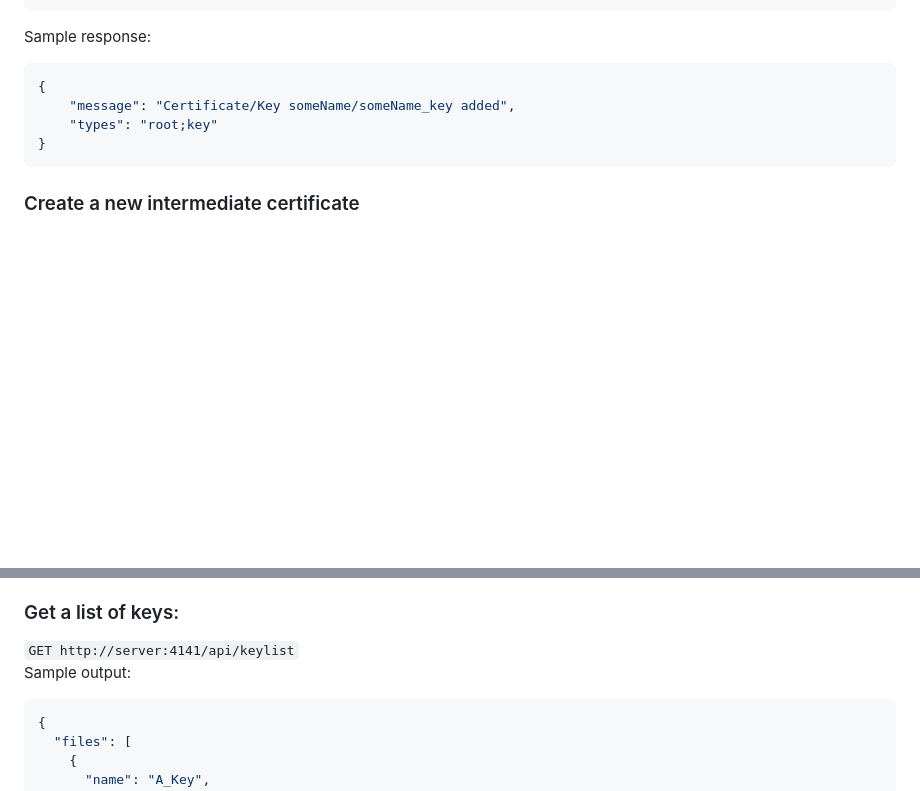
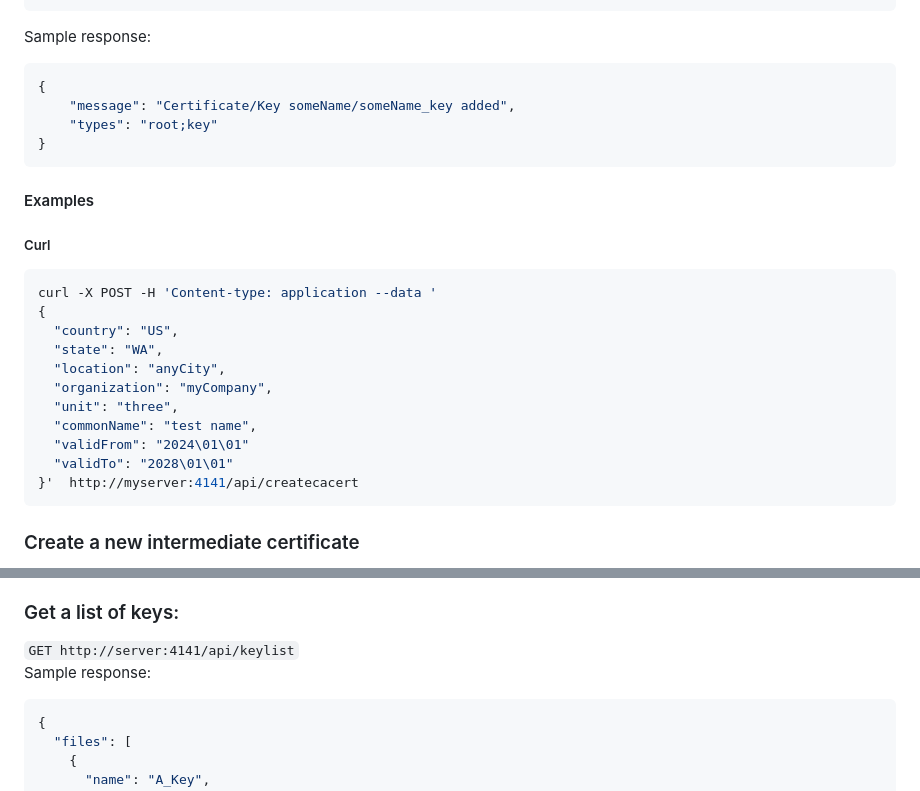
Before and after one commit to markrad/CertServer, a Markdown page: README.md, 2 parts joined by grey strips. GitHub-like rendering; blank space fills up the shorter version.

````diff
--- a/README.md
+++ b/README.md
@@ -123,6 +123,21 @@ Sample response:
     "types": "root;key"
 }
 ```
+#### Examples
+##### Curl
+```bash
+curl -X POST -H 'Content-type: application --data '
+{
+  "country": "US",
+  "state": "WA",
+  "location": "anyCity",
+  "organization": "myCompany",
+  "unit": "three",
+  "commonName": "test name",
+  "validFrom": "2024\01\01"
+  "validTo": "2028\01\01"
+}'  http://myserver:4141/api/createcacert
+```
 ### Create a new intermediate certificate
 Intermediate certificates can be signed by either a root CA or another intermediate certificate.
 `POST http://server:4141/api/createintermediatecert`
@@ -239,7 +293,7 @@ Invoke-WebRequest -Uri http://myserver:4141/api/uploadcert `
 Deletes the certificate from the server. If name is used and two certificates share the same common name it will fail with an error.
 ### Get a list of keys:
 `GET http://server:4141/api/keylist`
-Sample output:
+Sample response:
 ```json
 {
   "files": [
````
Also changed, not shown: other parts of README.md (+44 -5 lines).
